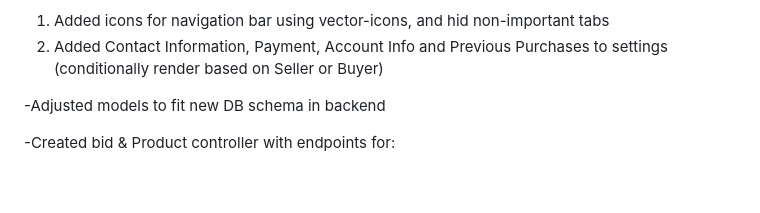
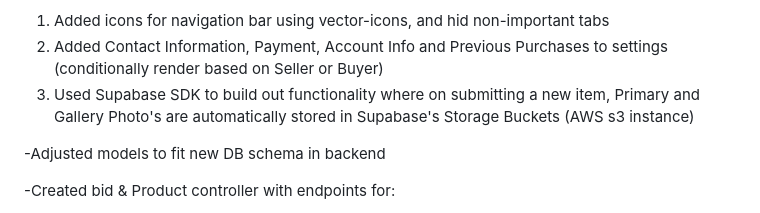
Before and after one commit to AdiBhan/Farmify, a Markdown page: Readme.MD, the part around the change. Rendered like a GitHub page; blank space fills up the shorter version.

Commit message:
Updated Readme.MD to include weekly progress (latest 3 commits) as part of documentation process

```diff
--- a/Readme.MD
+++ b/Readme.MD
@@ -102,7 +102,7 @@ Simeon:
 Adi:
 1. Added icons for navigation bar using vector-icons, and hid non-important tabs
 2. Added Contact Information, Payment, Account Info and Previous Purchases to settings (conditionally render based on Seller or Buyer)
-
+3. Used Supabase SDK to build out functionality where on submitting a new item, Primary and Gallery Photo's are automatically stored in Supabase's Storage Buckets  (AWS s3 instance)
 
 
 -Adjusted models to fit new DB schema in backend
```
